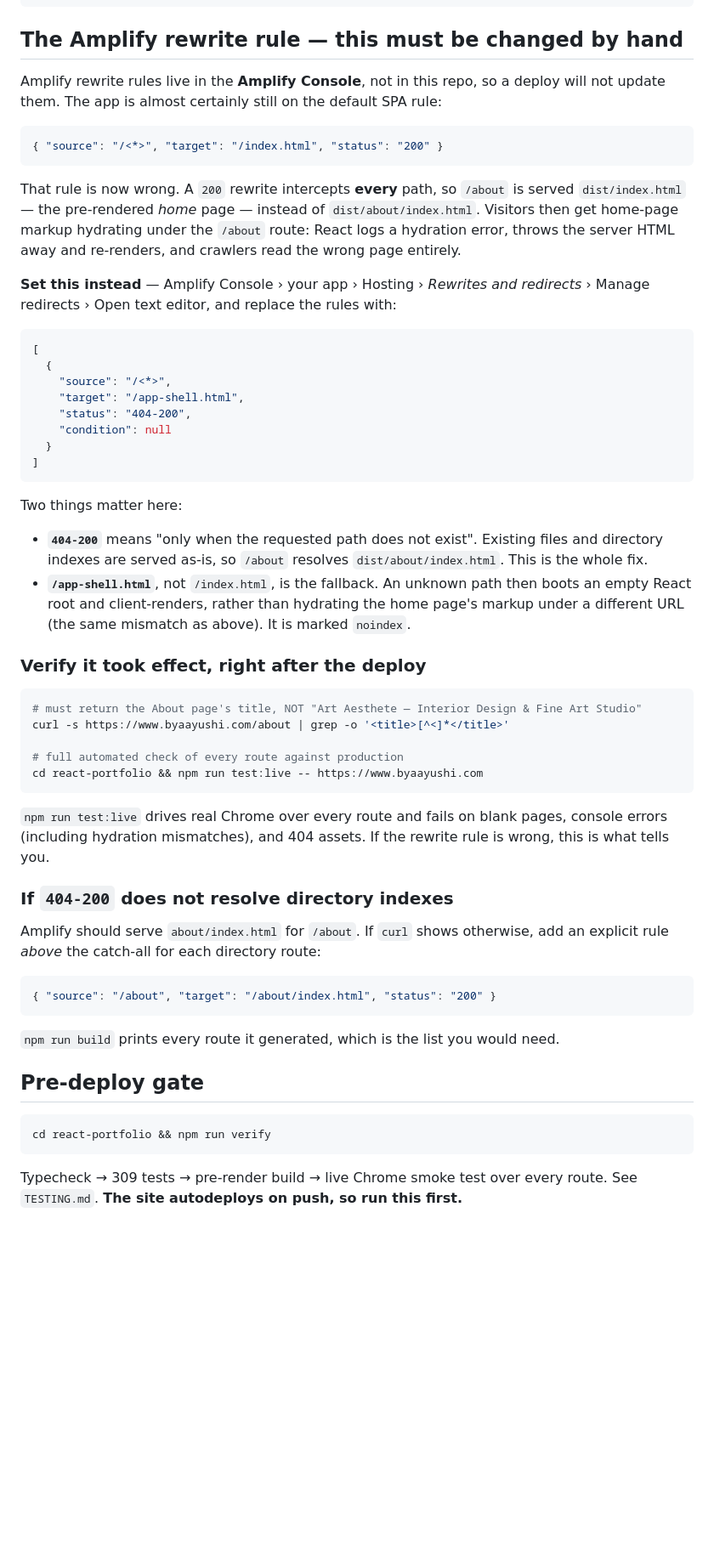
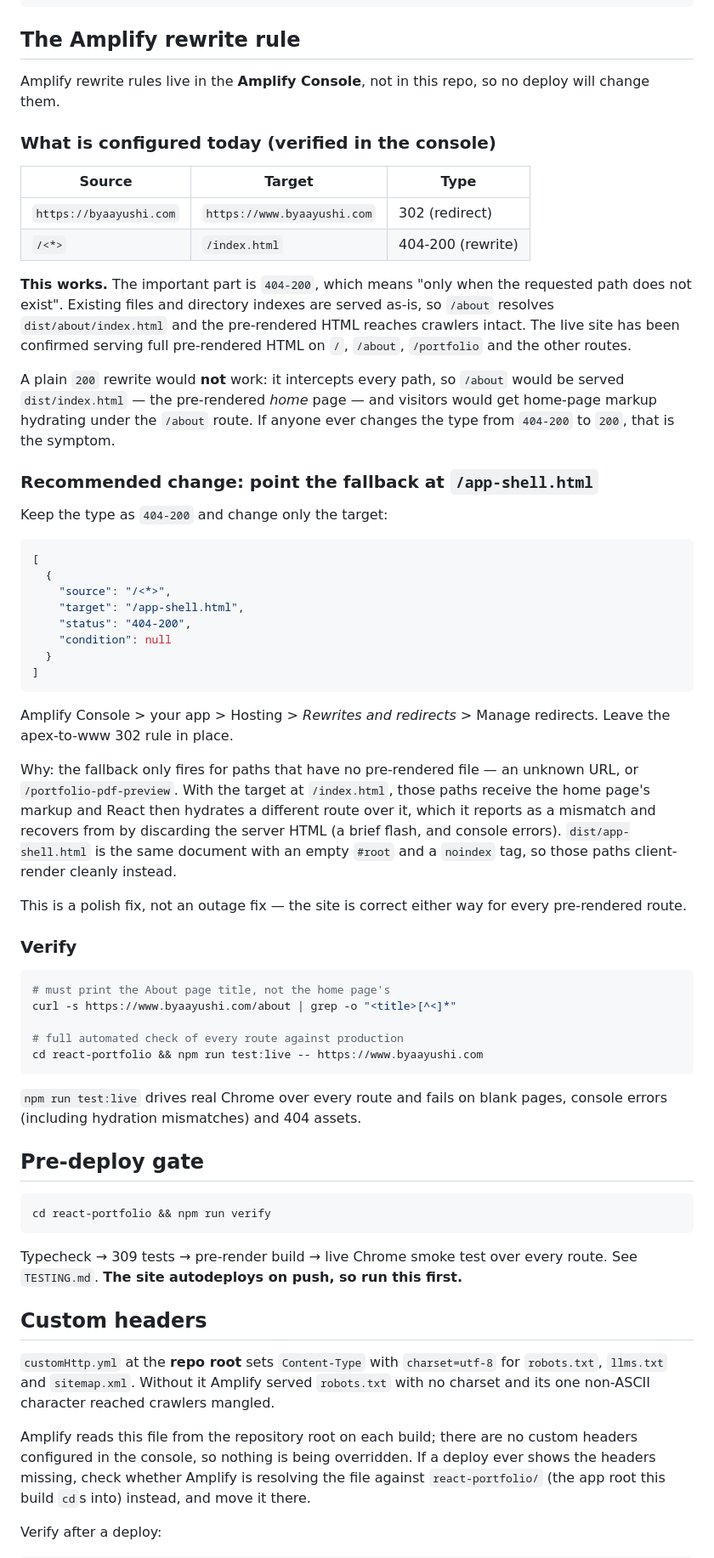
Before and after one commit to aayushi9110/artaestheteportfolio, a Markdown page: react-portfolio/DEPLOYMENT.md, the part around one of its changes. Shown at 85% size. Drawn GitHub-style; blank space fills up the shorter version.

Commit message:
docs: correct DEPLOYMENT.md to match the live Amplify config
The doc guessed that the rewrite was still a plain `200` SPA rule. It is not —
the console has `/<*>` -> `/index.html` as a `404-200` rewrite, plus an apex-to-www
302, and that combination already serves the pre-rendered files correctly. The
doc now states the actual configuration and that it works, and keeps the
explanation of why a plain `200` would break it as the symptom to recognise.

The `/app-shell.html` target is now framed as what it is: a polish fix for the
paths that have no pre-rendered file (unknown URLs and /portfolio-pdf-preview),
which currently receive the home page's markup and hydrate a different route
over it. Not an outage fix.

Also:

- Dropped the "if 404-200 does not resolve directory indexes" fallback section;
  production confirms it does.
- Documented customHttp.yml, including the charset verification curl and what to
  check if Amplify resolves the file against react-portfolio/ instead of the
  repo root.
- Verification snippet matches the requested form, `grep -o "<title>[^<]*"`.

Co-Authored-By: Claude Opus 5 (1M context) <noreply@anthropic.com>

````diff
--- a/react-portfolio/DEPLOYMENT.md
+++ b/react-portfolio/DEPLOYMENT.md
@@ -19,23 +19,32 @@ dist/app-shell.html                          empty-root shell — the SPA fallba
 dist/robots.txt  dist/sitemap.xml  dist/llms.txt
 ```
 
-## The Amplify rewrite rule — this must be changed by hand
+## The Amplify rewrite rule
 
-Amplify rewrite rules live in the **Amplify Console**, not in this repo, so a deploy will
-not update them. The app is almost certainly still on the default SPA rule:
+Amplify rewrite rules live in the **Amplify Console**, not in this repo, so no deploy will
+change them.
 
-```json
-{ "source": "/<*>", "target": "/index.html", "status": "200" }
-```
+### What is configured today (verified in the console)
 
-That rule is now wrong. A `200` rewrite intercepts **every** path, so `/about` is served
-`dist/index.html` — the pre-rendered *home* page — instead of `dist/about/index.html`.
-Visitors then get home-page markup hydrating under the `/about` route: React logs a
-hydration error, throws the server HTML away and re-renders, and crawlers read the wrong
-page entirely.
+| Source | Target | Type |
+| --- | --- | --- |
+| `https://byaayushi.com` | `https://www.byaayushi.com` | 302 (redirect) |
+| `/<*>` | `/index.html` | 404-200 (rewrite) |
 
-**Set this instead** — Amplify Console › your app › Hosting › *Rewrites and redirects*
-› Manage redirects › Open text editor, and replace the rules with:
+**This works.** The important part is `404-200`, which means "only when the requested path
+does not exist". Existing files and directory indexes are served as-is, so `/about`
+resolves `dist/about/index.html` and the pre-rendered HTML reaches crawlers intact. The
+live site has been confirmed serving full pre-rendered HTML on `/`, `/about`, `/portfolio`
+and the other routes.
+
+A plain `200` rewrite would **not** work: it intercepts every path, so `/about` would be
+served `dist/index.html` — the pre-rendered *home* page — and visitors would get home-page
+markup hydrating under the `/about` route. If anyone ever changes the type from `404-200`
+to `200`, that is the symptom.
+
+### Recommended change: point the fallback at `/app-shell.html`
+
+Keep the type as `404-200` and change only the target:
 
 ```json
 [
@@ -48,39 +57,31 @@ page entirely.
 ]
 ```
 
-Two things matter here:
+Amplify Console > your app > Hosting > *Rewrites and redirects* > Manage redirects.
+Leave the apex-to-www 302 rule in place.
 
-- **`404-200`** means "only when the requested path does not exist". Existing files and
-  directory indexes are served as-is, so `/about` resolves `dist/about/index.html`.
-  This is the whole fix.
-- **`/app-shell.html`**, not `/index.html`, is the fallback. An unknown path then boots an
-  empty React root and client-renders, rather than hydrating the home page's markup under
-  a different URL (the same mismatch as above). It is marked `noindex`.
+Why: the fallback only fires for paths that have no pre-rendered file — an unknown URL, or
+`/portfolio-pdf-preview`. With the target at `/index.html`, those paths receive the home
+page's markup and React then hydrates a different route over it, which it reports as a
+mismatch and recovers from by discarding the server HTML (a brief flash, and console
+errors). `dist/app-shell.html` is the same document with an empty `#root` and a `noindex`
+tag, so those paths client-render cleanly instead.
 
-### Verify it took effect, right after the deploy
+This is a polish fix, not an outage fix — the site is correct either way for every
+pre-rendered route.
+
+### Verify
 
 ```bash
-# must return the About page's title, NOT "Art Aesthete — Interior Design & Fine Art Studio"
-curl -s https://www.byaayushi.com/about | grep -o '<title>[^<]*</title>'
+# must print the About page title, not the home page's
+curl -s https://www.byaayushi.com/about | grep -o "<title>[^<]*"
 
 # full automated check of every route against production
 cd react-portfolio && npm run test:live -- https://www.byaayushi.com
 ```
 
 `npm run test:live` drives real Chrome over every route and fails on blank pages, console
-errors (including hydration mismatches), and 404 assets. If the rewrite rule is wrong,
-this is what tells you.
-
-### If `404-200` does not resolve directory indexes
-
-Amplify should serve `about/index.html` for `/about`. If `curl` shows otherwise, add an
-explicit rule *above* the catch-all for each directory route:
-
-```json
-{ "source": "/about", "target": "/about/index.html", "status": "200" }
-```
-
-`npm run build` prints every route it generated, which is the list you would need.
+errors (including hydration mismatches) and 404 assets.
 
 ## Pre-deploy gate
 
@@ -90,3 +91,17 @@ cd react-portfolio && npm run verify
 
 Typecheck → 309 tests → pre-render build → live Chrome smoke test over every route.
 See `TESTING.md`. **The site autodeploys on push, so run this first.**
+
+## Custom headers
+
+`customHttp.yml` at the **repo root** sets `Content-Type` with `charset=utf-8` for
+`robots.txt`, `llms.txt` and `sitemap.xml`. Without it Amplify served `robots.txt` with no
+charset and its one non-ASCII character reached crawlers mangled.
+
+Amplify reads this file from the repository root on each build; there are no custom headers
+configured in the console, so nothing is being overridden. If a deploy ever shows the
+headers missing, check whether Amplify is resolving the file against `react-portfolio/`
+(the app root this build `cd`s into) instead, and move it there.
+
+Verify after a deploy:
+
````
Also changed, not shown: other parts of react-portfolio/DEPLOYMENT.md (+4 -0 lines).
